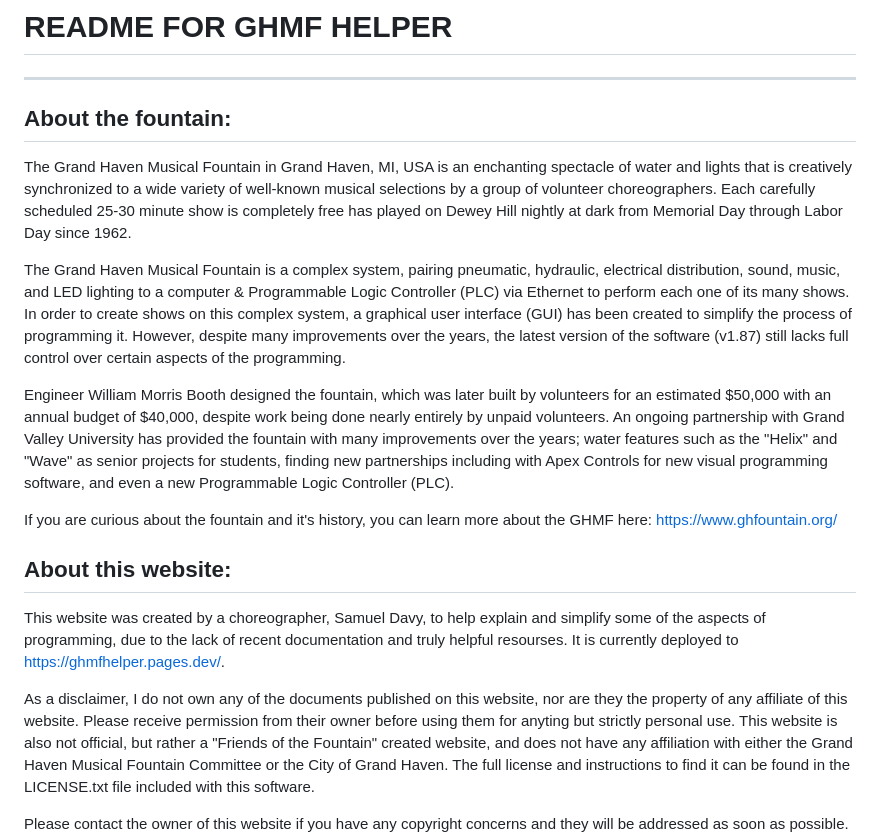
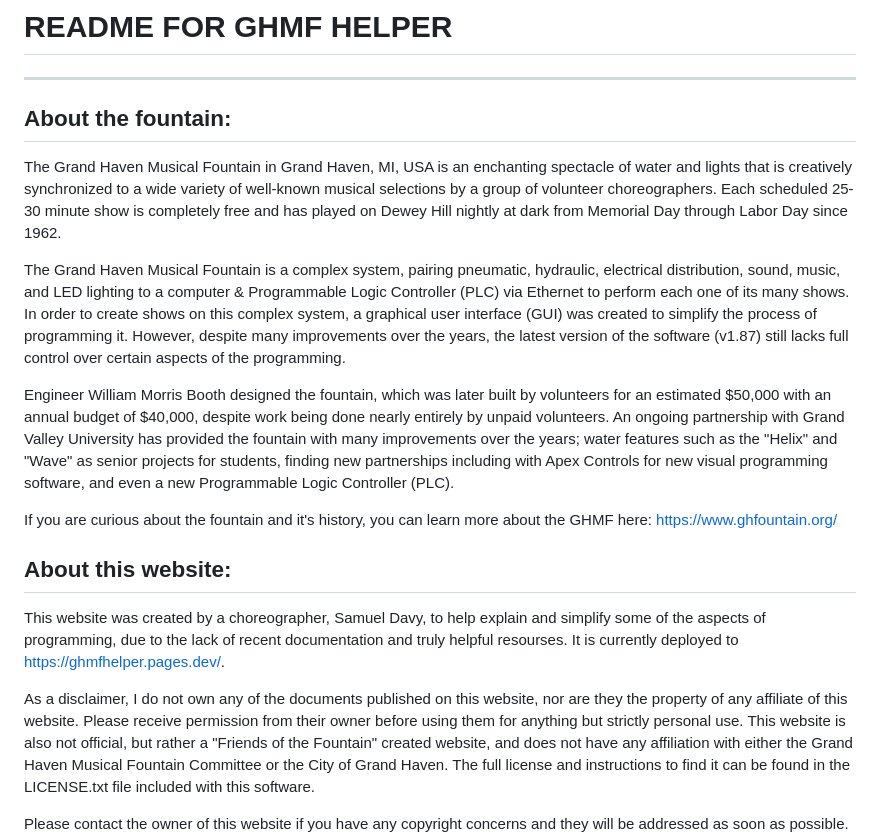
Before and after one commit to sddavy/GHMF, a Markdown page: README.md, the part around the change. Drawn GitHub-style.

Commit message:
Update README.md with minor grammar edits

```diff
--- a/README.md
+++ b/README.md
@@ -11,10 +11,10 @@
 About the fountain:
 --------------------
 
-The Grand Haven Musical Fountain in Grand Haven, MI, USA is an enchanting spectacle of water and lights that is creatively synchronized to a wide variety of well-known musical selections by a group of volunteer choreographers. Each carefully scheduled 25-30 minute show is completely free has played on Dewey Hill nightly at dark from Memorial Day through Labor Day since 1962.
+The Grand Haven Musical Fountain in Grand Haven, MI, USA is an enchanting spectacle of water and lights that is creatively synchronized to a wide variety of well-known musical selections by a group of volunteer choreographers. Each scheduled 25-30 minute show is completely free and has played on Dewey Hill nightly at dark from Memorial Day through Labor Day since 1962.
 
 The Grand Haven Musical Fountain is a complex system, pairing pneumatic, hydraulic, electrical distribution, sound, music, and LED lighting to a computer & Programmable Logic Controller (PLC) via Ethernet to perform each one of its many shows.
-In order to create shows on this complex system, a graphical user interface (GUI) has been created to simplify the process of programming it. However, despite many improvements over the years, the latest version of the software (v1.87) still lacks full control over certain aspects of the programming.
+In order to create shows on this complex system, a graphical user interface (GUI) was created to simplify the process of programming it. However, despite many improvements over the years, the latest version of the software (v1.87) still lacks full control over certain aspects of the programming.
 
 Engineer William Morris Booth designed the fountain, which was later built by volunteers for an estimated $50,000 with an annual budget of $40,000, despite work being done nearly entirely by unpaid volunteers. An ongoing partnership with Grand Valley University has provided the fountain with many improvements over the years; water features such as the "Helix" and "Wave" as senior projects for students, finding new partnerships including with Apex Controls for new visual programming software, and even a new Programmable Logic Controller (PLC).
 
@@ -28,7 +28,7 @@ About this website:
 
 This website was created by a choreographer, Samuel Davy, to help explain and simplify some of the aspects of programming, due to the lack of recent documentation and truly helpful resourses. It is currently deployed to https://ghmfhelper.pages.dev/.
 
-As a disclaimer, I do not own any of the documents published on this website, nor are they the property of any affiliate of this website. Please receive permission from their owner before using them for anyting but strictly personal use.
+As a disclaimer, I do not own any of the documents published on this website, nor are they the property of any affiliate of this website. Please receive permission from their owner before using them for anything but strictly personal use.
 This website is also not official, but rather a "Friends of the Fountain" created website, and does not have any affiliation with either the Grand Haven Musical Fountain Committee or the City of Grand Haven. The full license and instructions to find it can be found in the LICENSE.txt file included with this software.
 
 Please contact the owner of this website if you have any copyright concerns and they will be addressed as soon as possible. You can contact him at samuel.davy@icloud.com.
```
